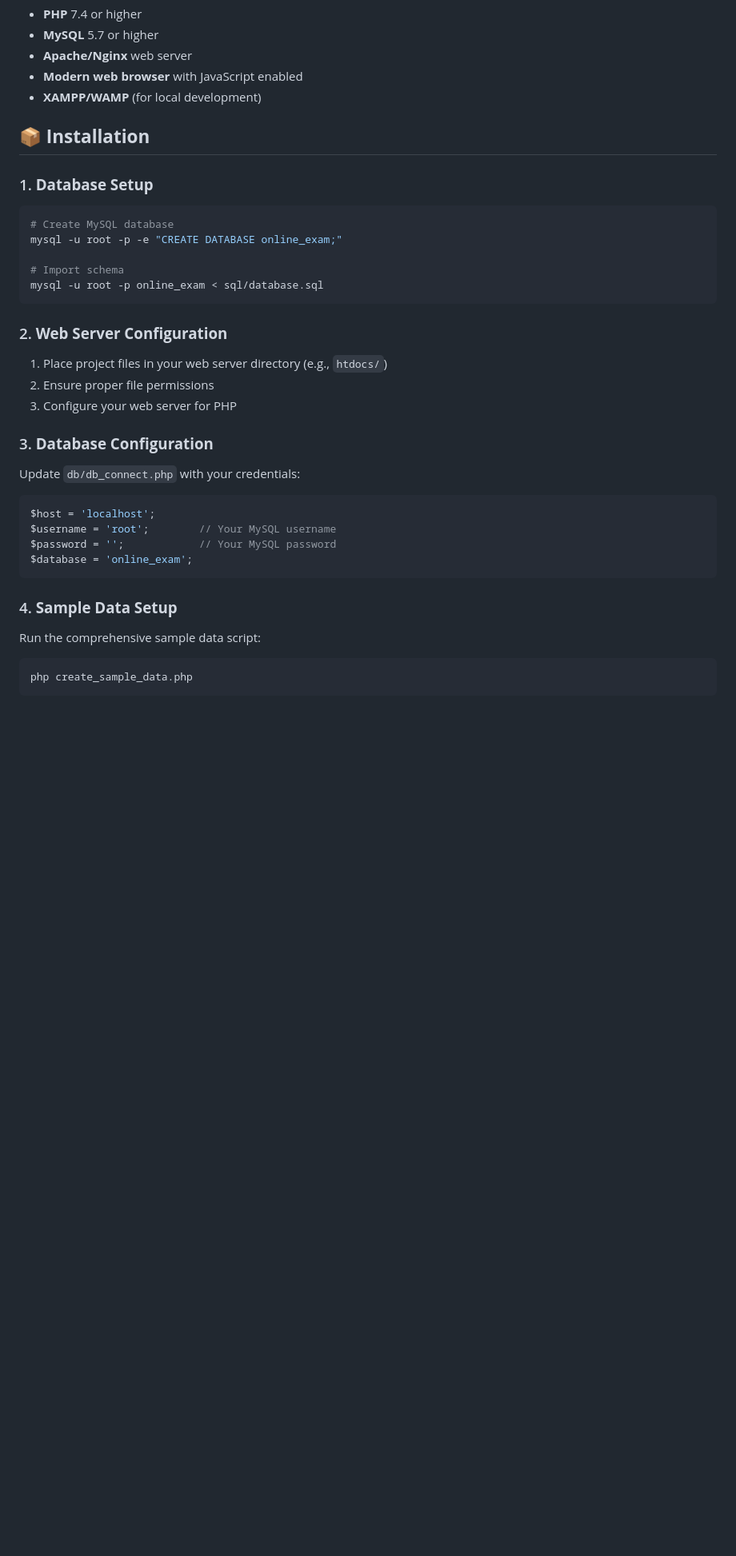
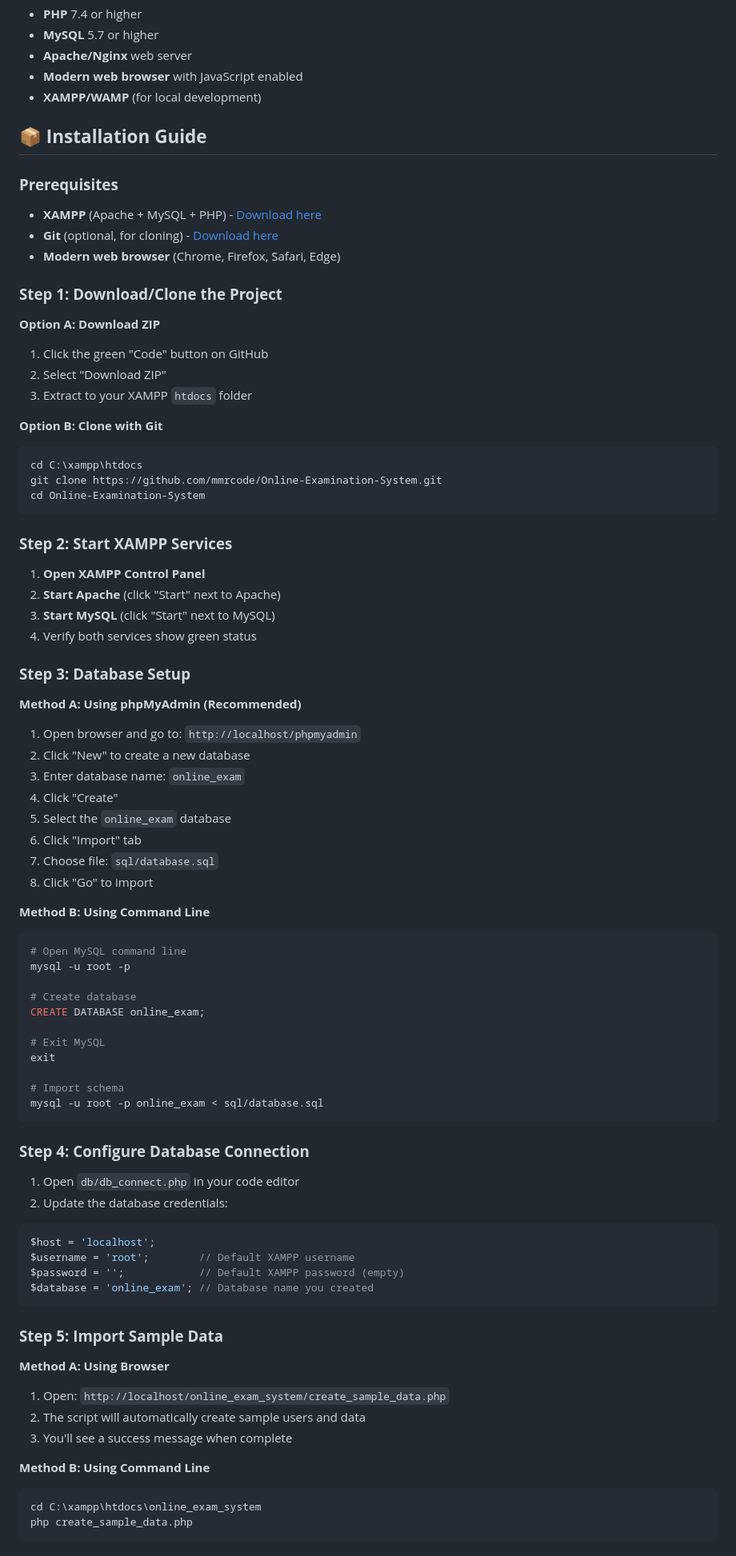
Before and after one commit to mmrcode/Online-Examination-System, a Markdown page: README.md, the part around the change printed below. Shown: that part at 80% size. Drawn GitHub-style; blank space fills up the shorter version.

Commit message:
Update README with comprehensive installation guide and improved documentation

````diff
--- a/README.md
+++ b/README.md
@@ -47,39 +47,82 @@ A modern, comprehensive web-based examination system built with PHP, MySQL, and
 - **Modern web browser** with JavaScript enabled
 - **XAMPP/WAMP** (for local development)
 
-## 📦 **Installation**
+## 📦 **Installation Guide**
 
-### 1. **Database Setup**
+### **Prerequisites**
+- **XAMPP** (Apache + MySQL + PHP) - [Download here](https://www.apachefriends.org/download.html)
+- **Git** (optional, for cloning) - [Download here](https://git-scm.com/downloads)
+- **Modern web browser** (Chrome, Firefox, Safari, Edge)
 
+### **Step 1: Download/Clone the Project**
+
+**Option A: Download ZIP**
+1. Click the green "Code" button on GitHub
+2. Select "Download ZIP"
+3. Extract to your XAMPP `htdocs` folder
+
+**Option B: Clone with Git**
 ```bash
-# Create MySQL database
-mysql -u root -p -e "CREATE DATABASE online_exam;"
+cd C:\xampp\htdocs
+git clone https://github.com/mmrcode/Online-Examination-System.git
+cd Online-Examination-System
+```
+
+### **Step 2: Start XAMPP Services**
+
+1. **Open XAMPP Control Panel**
+2. **Start Apache** (click "Start" next to Apache)
+3. **Start MySQL** (click "Start" next to MySQL)
+4. Verify both services show green status
+
+### **Step 3: Database Setup**
+
+**Method A: Using phpMyAdmin (Recommended)**
+1. Open browser and go to: `http://localhost/phpmyadmin`
+2. Click "New" to create a new database
+3. Enter database name: `online_exam`
+4. Click "Create"
+5. Select the `online_exam` database
+6. Click "Import" tab
+7. Choose file: `sql/database.sql`
+8. Click "Go" to import
+
+**Method B: Using Command Line**
+```bash
+# Open MySQL command line
+mysql -u root -p
+
+# Create database
+CREATE DATABASE online_exam;
+
+# Exit MySQL
+exit
 
 # Import schema
 mysql -u root -p online_exam < sql/database.sql
 ```
 
-### 2. **Web Server Configuration**
+### **Step 4: Configure Database Connection**
 
-1. Place project files in your web server directory (e.g., `htdocs/`)
-2. Ensure proper file permissions
-3. Configure your web server for PHP
-
-### 3. **Database Configuration**
-
-Update `db/db_connect.php` with your credentials:
+1. Open `db/db_connect.php` in your code editor
+2. Update the database credentials:
 
 ```php
 $host = 'localhost';
-$username = 'root';        // Your MySQL username
-$password = '';            // Your MySQL password
-$database = 'online_exam';
+$username = 'root';        // Default XAMPP username
+$password = '';            // Default XAMPP password (empty)
+$database = 'online_exam'; // Database name you created
 ```
 
-### 4. **Sample Data Setup**
+### **Step 5: Import Sample Data**
 
-Run the comprehensive sample data script:
+**Method A: Using Browser**
+1. Open: `http://localhost/online_exam_system/create_sample_data.php`
+2. The script will automatically create sample users and data
+3. You'll see a success message when complete
 
+**Method B: Using Command Line**
 ```bash
+cd C:\xampp\htdocs\online_exam_system
 php create_sample_data.php
 ```
````
Also changed, not shown: other parts of README.md (+86 -5 lines).
